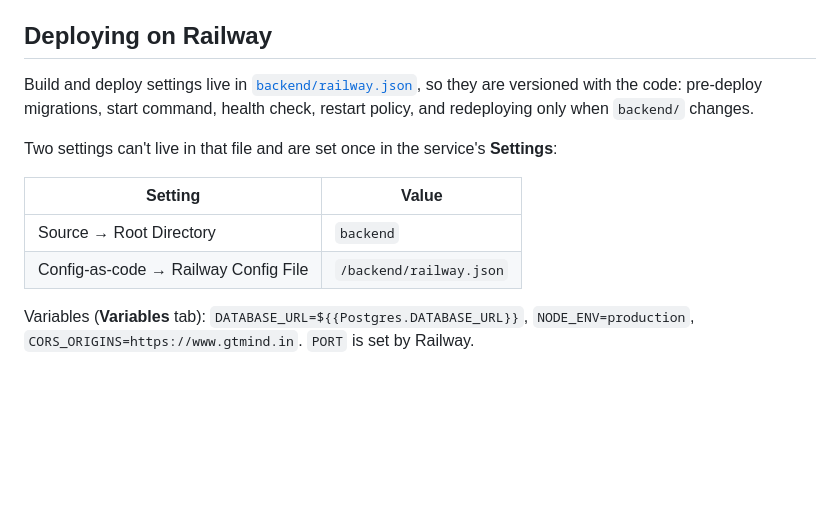
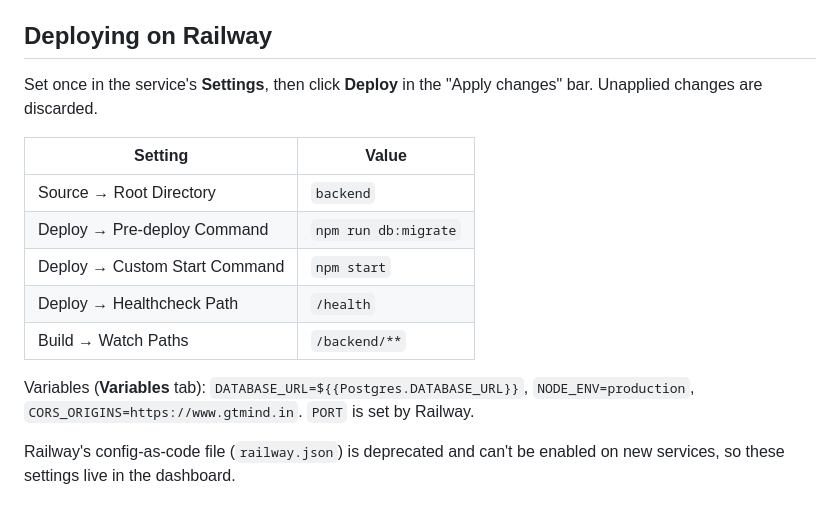
Before and after one commit to gtmindai/gtmind, a Markdown page: docs/backend.md, the part around the change. Rendered like a GitHub page; blank space fills up the shorter version.

Commit message:
feat: update Railway deployment settings and remove deprecated config file reference

```diff
--- a/docs/backend.md
+++ b/docs/backend.md
@@ -122,13 +122,16 @@ New variables must be added to `src/config/env.js` **and** `.env.example` togeth
 
 ## Deploying on Railway
 
-Build and deploy settings live in [`backend/railway.json`](../backend/railway.json), so they are versioned with the code: pre-deploy migrations, start command, health check, restart policy, and redeploying only when `backend/` changes.
-
-Two settings can't live in that file and are set once in the service's **Settings**:
+Set once in the service's **Settings**, then click **Deploy** in the "Apply changes" bar. Unapplied changes are discarded.
 
 | Setting | Value |
 |---|---|
 | Source → Root Directory | `backend` |
-| Config-as-code → Railway Config File | `/backend/railway.json` |
+| Deploy → Pre-deploy Command | `npm run db:migrate` |
+| Deploy → Custom Start Command | `npm start` |
+| Deploy → Healthcheck Path | `/health` |
+| Build → Watch Paths | `/backend/**` |
 
 Variables (**Variables** tab): `DATABASE_URL=${{Postgres.DATABASE_URL}}`, `NODE_ENV=production`, `CORS_ORIGINS=https://www.gtmind.in`. `PORT` is set by Railway.
+
+Railway's config-as-code file (`railway.json`) is deprecated and can't be enabled on new services, so these settings live in the dashboard.
```
